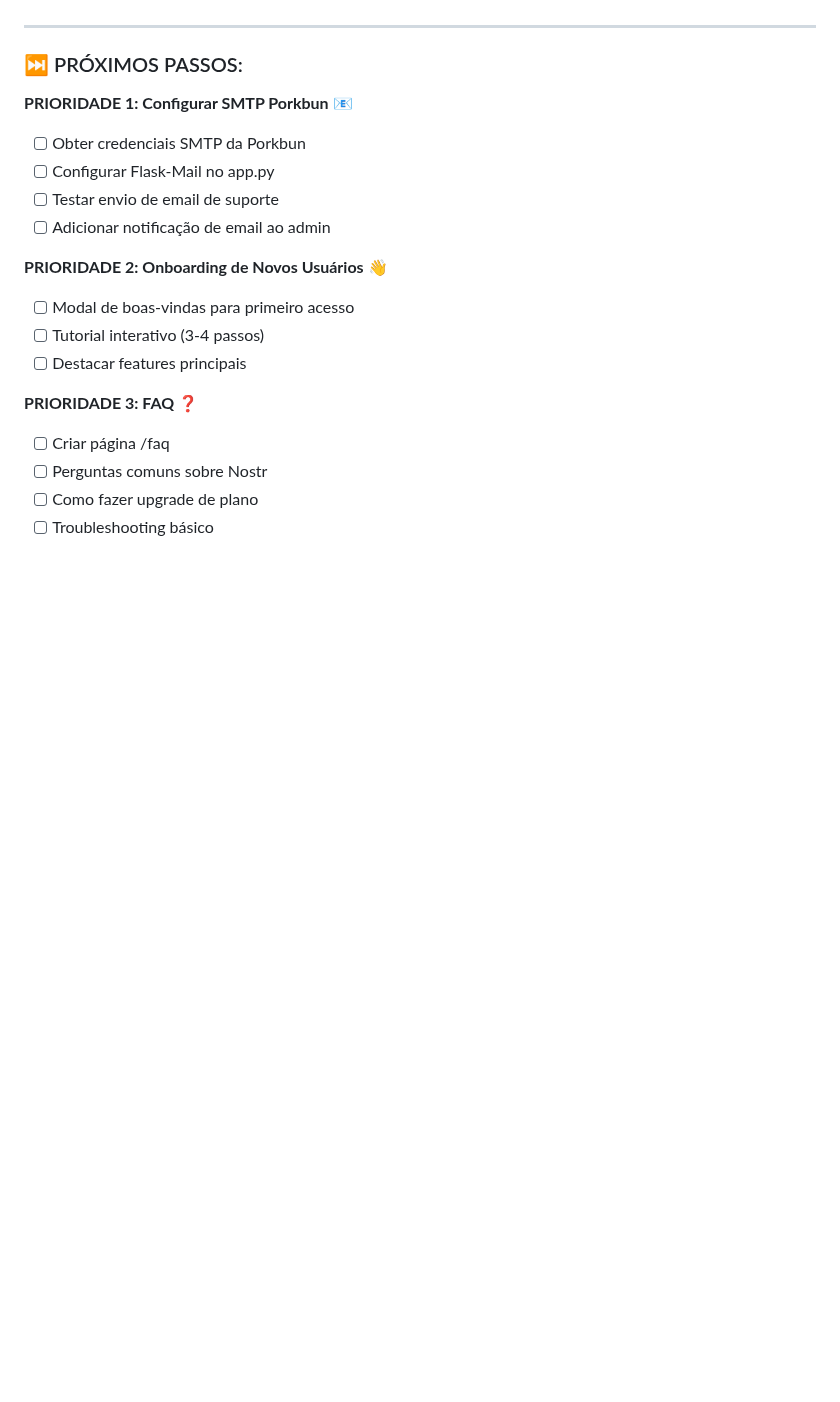
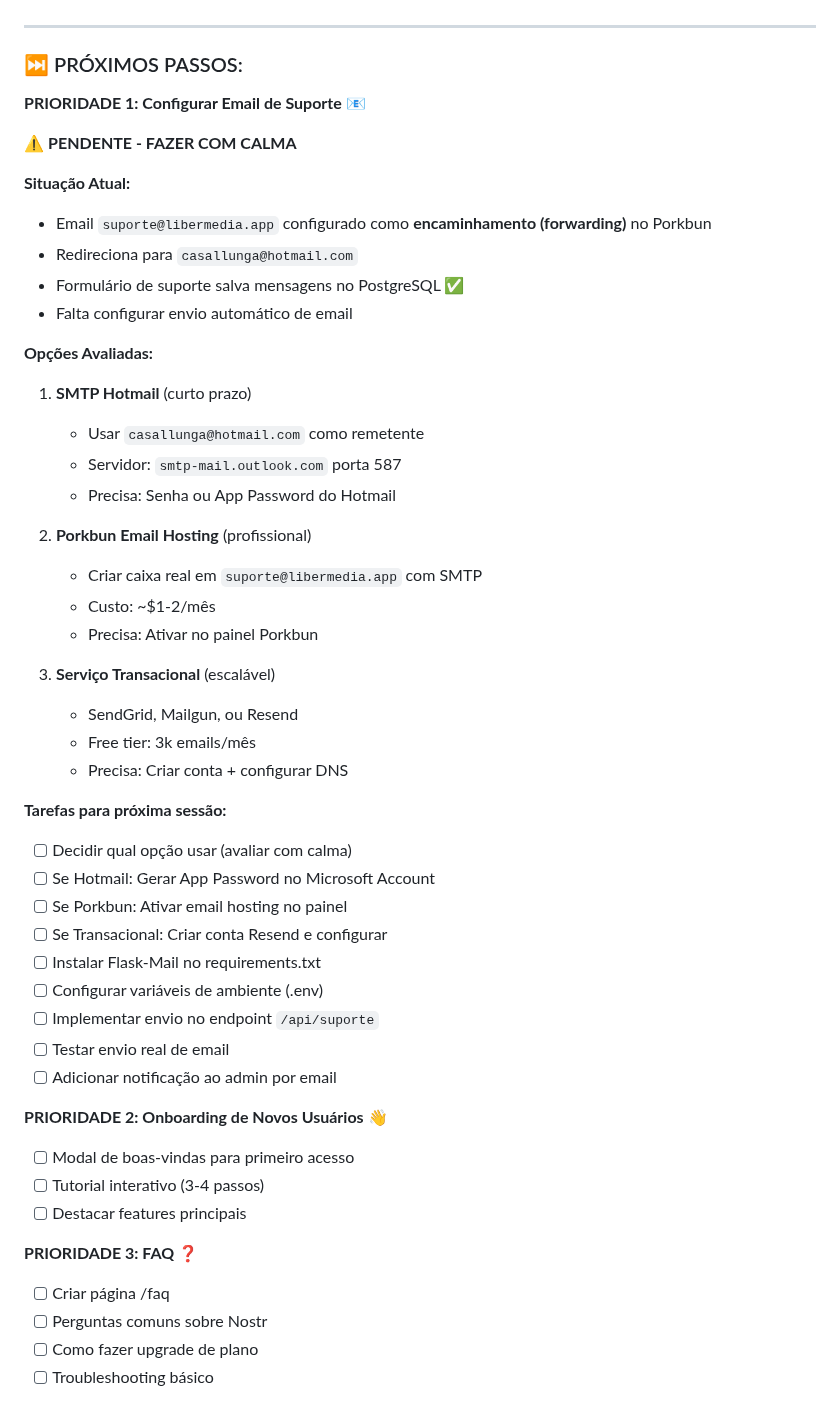
Before and after one commit to lucianocasalunga/libermedia, a Markdown page: memoria_sofia.md, the part around the change. Rendered like a GitHub page; blank space fills up the shorter version.

Commit message:
docs: adiciona observação sobre configuração de email
📧 Detalhes do email de suporte:
- suporte@libermedia.app configurado como forwarding
- Redireciona para casallunga@hotmail.com
- Formulário funcional, salva no PostgreSQL
- 3 opções avaliadas para SMTP (Hotmail/Porkbun/Transacional)
- Pendente: decidir e configurar com calma

```diff
--- a/memoria_sofia.md
+++ b/memoria_sofia.md
@@ -1525,11 +1525,42 @@ CORS(app, resources={
 
 ### ⏭️ PRÓXIMOS PASSOS:
 
-**PRIORIDADE 1: Configurar SMTP Porkbun** 📧
-- [ ] Obter credenciais SMTP da Porkbun
-- [ ] Configurar Flask-Mail no app.py
-- [ ] Testar envio de email de suporte
-- [ ] Adicionar notificação de email ao admin
+**PRIORIDADE 1: Configurar Email de Suporte** 📧
+
+⚠️ **PENDENTE - FAZER COM CALMA**
+
+**Situação Atual:**
+- Email `suporte@libermedia.app` configurado como **encaminhamento (forwarding)** no Porkbun
+- Redireciona para `casallunga@hotmail.com`
+- Formulário de suporte salva mensagens no PostgreSQL ✅
+- Falta configurar envio automático de email
+
+**Opções Avaliadas:**
+1. **SMTP Hotmail** (curto prazo)
+   - Usar `casallunga@hotmail.com` como remetente
+   - Servidor: `smtp-mail.outlook.com` porta 587
+   - Precisa: Senha ou App Password do Hotmail
+
+2. **Porkbun Email Hosting** (profissional)
+   - Criar caixa real em `suporte@libermedia.app` com SMTP
+   - Custo: ~$1-2/mês
+   - Precisa: Ativar no painel Porkbun
+
+3. **Serviço Transacional** (escalável)
+   - SendGrid, Mailgun, ou Resend
+   - Free tier: 3k emails/mês
+   - Precisa: Criar conta + configurar DNS
+
+**Tarefas para próxima sessão:**
+- [ ] Decidir qual opção usar (avaliar com calma)
+- [ ] Se Hotmail: Gerar App Password no Microsoft Account
+- [ ] Se Porkbun: Ativar email hosting no painel
+- [ ] Se Transacional: Criar conta Resend e configurar
+- [ ] Instalar Flask-Mail no requirements.txt
+- [ ] Configurar variáveis de ambiente (.env)
+- [ ] Implementar envio no endpoint `/api/suporte`
+- [ ] Testar envio real de email
+- [ ] Adicionar notificação ao admin por email
 
 **PRIORIDADE 2: Onboarding de Novos Usuários** 👋
 - [ ] Modal de boas-vindas para primeiro acesso
```
